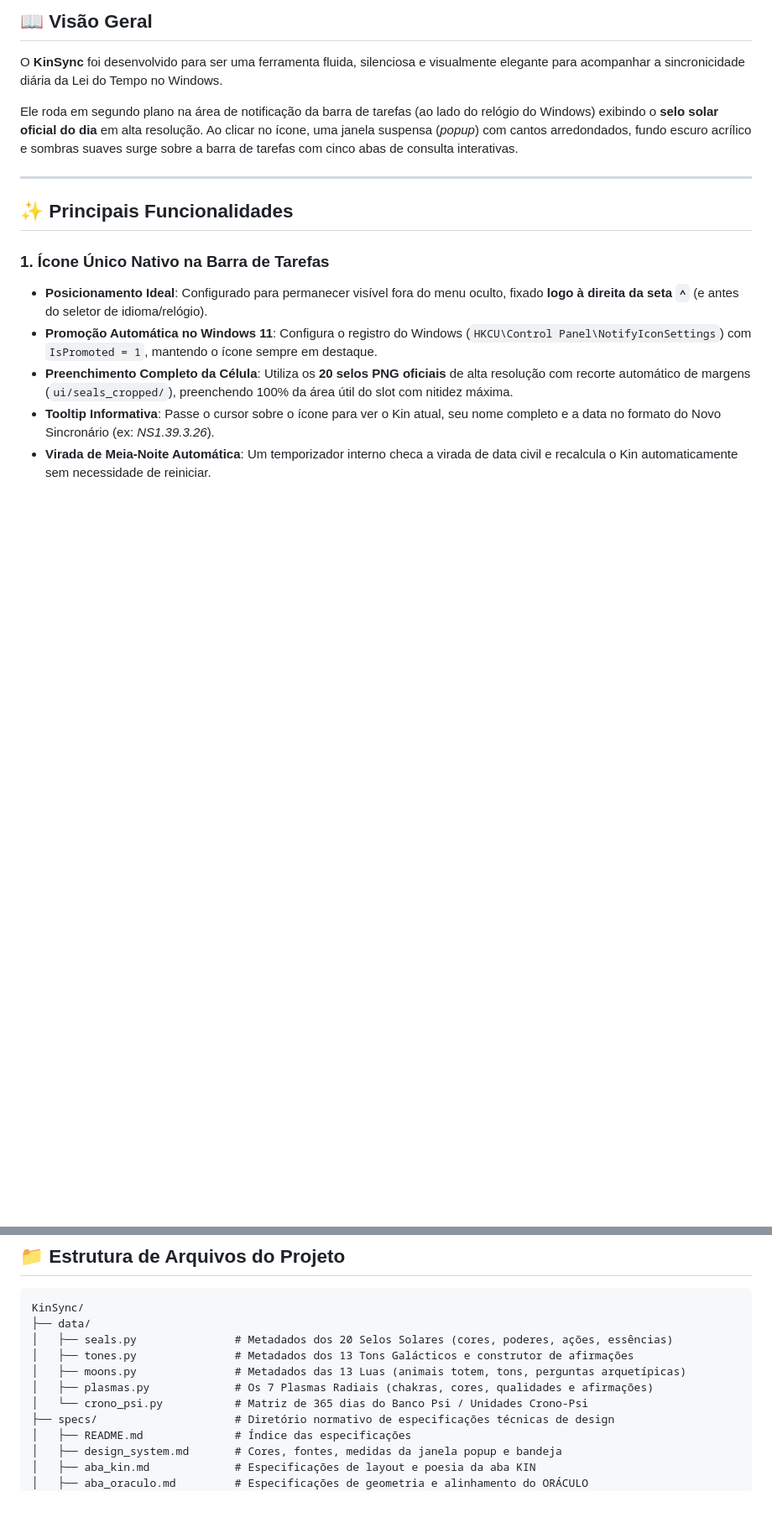
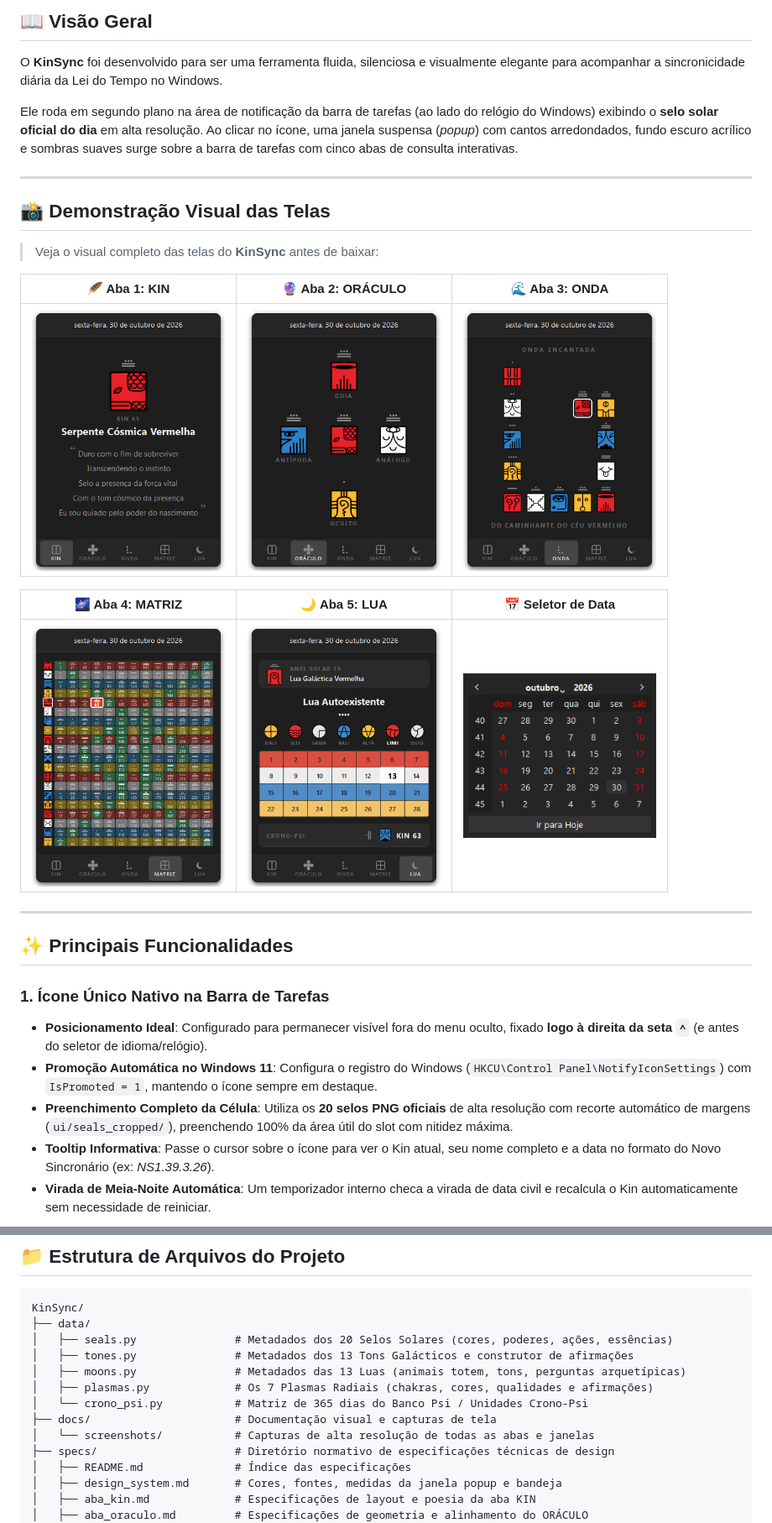
Before and after one commit to onerisgf/KinSync, a Markdown page: README.md, 2 parts joined by grey strips. Shown at 84% size. GitHub-like rendering; pictures changed too: docs/screenshots/01_aba_kin.png (added), docs/screenshots/02_aba_oraculo.png (added), docs/screenshots/03_aba_onda.png (added); blank space fills up the shorter version.

Commit message:
docs: adiciona capturas de tela das abas do sistema no README

```diff
--- a/README.md
+++ b/README.md
@@ -19,6 +19,20 @@
 O **KinSync** foi desenvolvido para ser uma ferramenta fluida, silenciosa e visualmente elegante para acompanhar a sincronicidade diária da Lei do Tempo no Windows.
 
 Ele roda em segundo plano na área de notificação da barra de tarefas (ao lado do relógio do Windows) exibindo o **selo solar oficial do dia** em alta resolução. Ao clicar no ícone, uma janela suspensa (*popup*) com cantos arredondados, fundo escuro acrílico e sombras suaves surge sobre a barra de tarefas com cinco abas de consulta interativas.
+
+---
+
+## 📸 Demonstração Visual das Telas
+
+> Veja o visual completo das telas do **KinSync** antes de baixar:
+
+| 🪶 Aba 1: KIN | 🔮 Aba 2: ORÁCULO | 🌊 Aba 3: ONDA |
+| :---: | :---: | :---: |
+| <img src="docs/screenshots/01_aba_kin.png" width="230" alt="Aba KIN — Afirmação Galáctica e Selo"> | <img src="docs/screenshots/02_aba_oraculo.png" width="230" alt="Aba ORÁCULO — Cruz da Quinta Força"> | <img src="docs/screenshots/03_aba_onda.png" width="230" alt="Aba ONDA — Onda Encantada 5x5"> |
+
+| 🌌 Aba 4: MATRIZ | 🌙 Aba 5: LUA | 📅 Seletor de Data |
+| :---: | :---: | :---: |
+| <img src="docs/screenshots/04_aba_matriz.png" width="230" alt="Aba MATRIZ — Tzolkin Harmônico e PAGs"> | <img src="docs/screenshots/05_aba_lua.png" width="230" alt="Aba LUA — 13 Luas, Heptal e Crono-Psi"> | <img src="docs/screenshots/06_seletor_data.png" width="230" alt="Seletor de Data — Calendário Modal"> |
 
 ---
 
@@ -112,6 +156,8 @@ KinSync/
 │   ├── moons.py               # Metadados das 13 Luas (animais totem, tons, perguntas arquetípicas)
 │   ├── plasmas.py             # Os 7 Plasmas Radiais (chakras, cores, qualidades e afirmações)
 │   └── crono_psi.py           # Matriz de 365 dias do Banco Psi / Unidades Crono-Psi
+├── docs/                      # Documentação visual e capturas de tela
+│   └── screenshots/           # Capturas de alta resolução de todas as abas e janelas
 ├── specs/                     # Diretório normativo de especificações técnicas de design
 │   ├── README.md              # Índice das especificações
 │   ├── design_system.md       # Cores, fontes, medidas da janela popup e bandeja
```
Also changed, not shown: other parts of README.md (+31 -0 lines), 1 other file.
